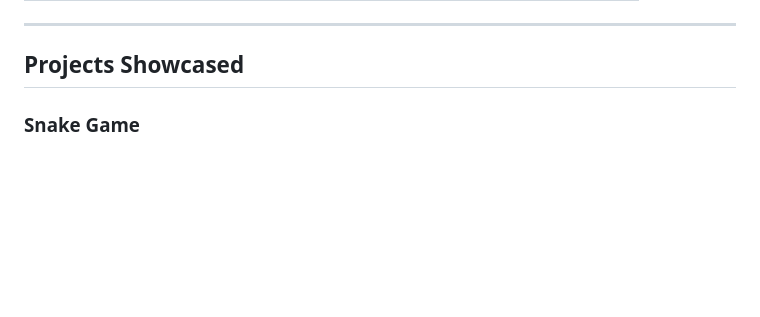
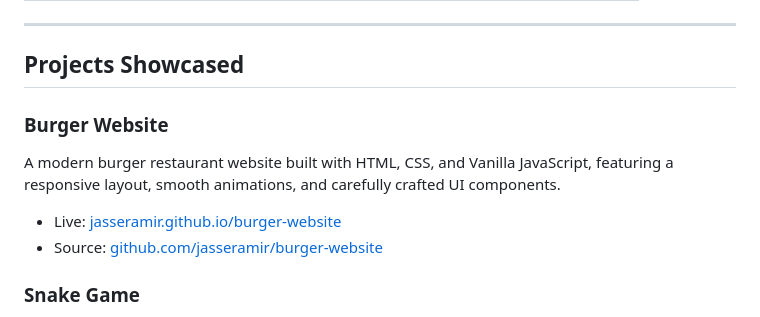
Before and after one commit to jasseramir/jasseramir.github.io, a Markdown page: README.md, the part around the change. GitHub-like rendering; blank space fills up the shorter version.

```diff
--- a/README.md
+++ b/README.md
@@ -37,6 +37,13 @@ A personal portfolio website built from scratch with vanilla HTML, CSS, and Java
 ---
 
 ## Projects Showcased
+
+### Burger Website
+
+A modern burger restaurant website built with HTML, CSS, and Vanilla JavaScript, featuring a responsive layout, smooth animations, and carefully crafted UI components.
+
+- Live: [jasseramir.github.io/burger-website](https://jasseramir.github.io/burger-website)
+- Source: [github.com/jasseramir/burger-website](https://github.com/jasseramir/burger-website)
 
 ### Snake Game
 
```
